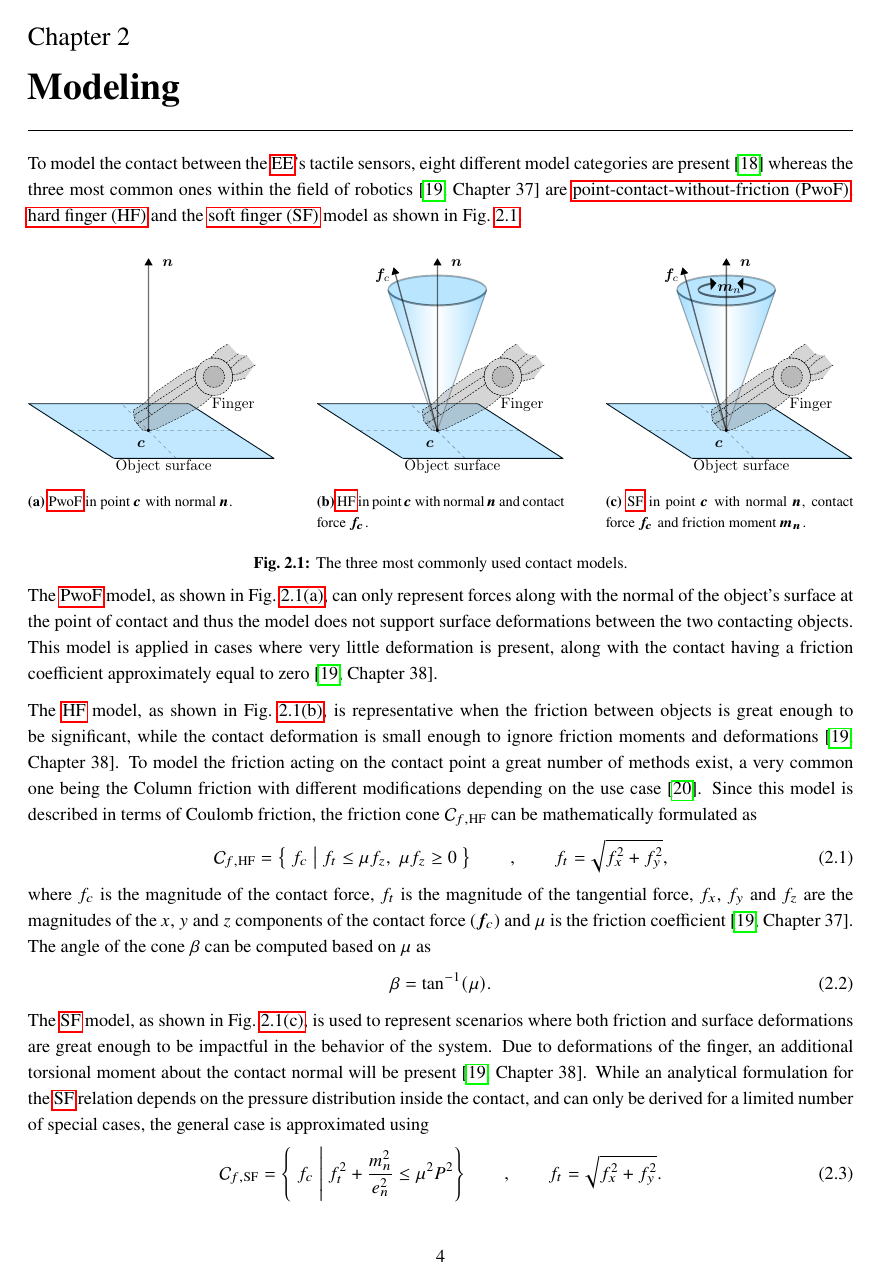
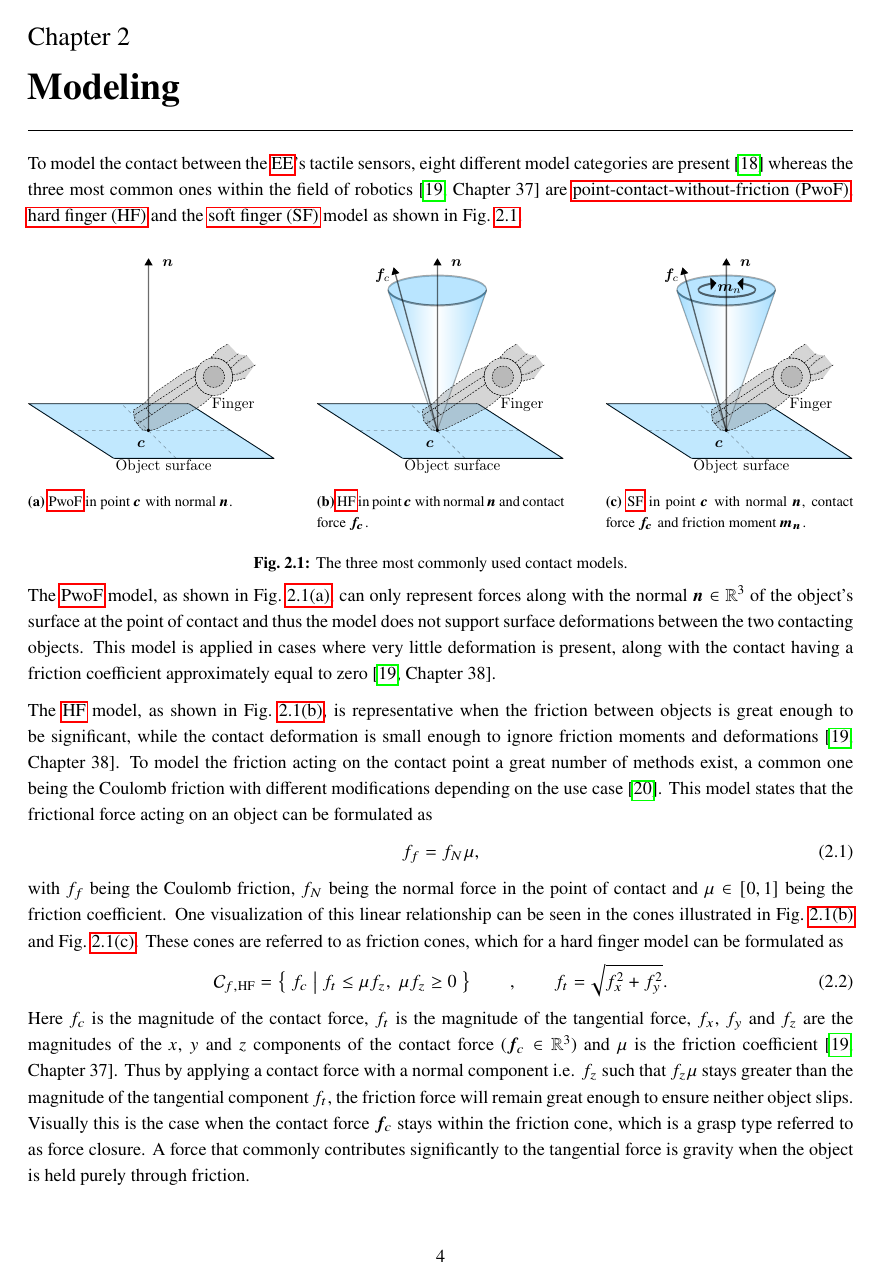
Before and after one commit to vmstavens/master-thesis, a LaTeX thesis (main.tex, which reads chapters/modeling/modeling.tex, defs.tex): page 9 of 25. Compiled offline with pdfLaTeX.

Commit message:
corrections completed + grasp matrix and hand Jacobian initiated

```diff
--- a/chapters/modeling/modeling.tex
+++ b/chapters/modeling/modeling.tex
@@ -30,23 +30,33 @@ To model the contact between the \gls{ee}'s tactile sensors, eight different mod
 \end{figure}
 
 % no friction
-The \gls{pwof} model, as shown in \figref{fig:pwof}, can only represent forces along with the normal of the object's surface at the point of contact and thus the model does not support surface deformations between the two contacting objects. This model is applied in cases where very little deformation is present, along with the contact having a friction coefficient approximately equal to zero~\cite[Chapter 38]{handbook-of-robotics}.\medskip
+The \gls{pwof} model, as shown in \figref{fig:pwof}, can only represent forces along with the normal \mvar{\vec{n}\inR{3}} of the object's surface at the point of contact and thus the model does not support surface deformations between the two contacting objects. This model is applied in cases where very little deformation is present, along with the contact having a friction coefficient approximately equal to zero~\cite[Chapter 38]{handbook-of-robotics}.\medskip
 
 
 % Hard finger
-The \gls{hf} model, as shown in \figref{fig:hf}, is representative when the friction between objects is great enough to be significant, while the contact deformation is small enough to ignore friction moments and deformations~\cite[Chapter 38]{handbook-of-robotics}. To model the friction acting on the contact point a great number of methods exist, a very common one being the Column friction with different modifications depending on the use case~\cite{modelling-of-joint-friction-in-robotic-manipulators-with-gear-transmissions}. Since this model is described in terms of Coulomb friction, the friction cone $\Chf$ can be mathematically formulated as
+The \gls{hf} model, as shown in \figref{fig:hf}, is representative when the friction between objects is great enough to be significant, while the contact deformation is small enough to ignore friction moments and deformations~\cite[Chapter 38]{handbook-of-robotics}. To model the friction acting on the contact point a great number of methods exist, a common one being the Coulomb friction with different modifications depending on the use case~\cite{modelling-of-joint-friction-in-robotic-manipulators-with-gear-transmissions}.
+This model states that the frictional force acting on an object can be formulated as
 %
 \begin{equation}
-	\Chf = \left\{ \; f_c\; \middle|\; f_{t} \le \mu f_z,\; \mu f_z \ge 0 \; \right\} \qquad , \qquad f_t = \sqrt{f_x^2 + f_y^2},
+	f_f = f_N \mu,
+	\label{eq:coulomb-friction}
+\end{equation}
+
+with \mvar{f_f} being the Coulomb friction, \mvar{f_N} being the normal force in the point of contact and \mvar{\mu\in[0,1]} being the friction coefficient. One visualization of this linear relationship can be seen in the cones illustrated in \figref{fig:hf} and \figref{fig:sf}. These cones are referred to as friction cones, which for a hard finger model can be formulated as
+%
+\begin{equation}
+	\Chf = \left\{ \; f_c\; \middle|\; f_{t} \le \mu f_z,\; \mu f_z \ge 0 \; \right\} \qquad , \qquad f_t = \sqrt{f_x^2 + f_y^2}.
 	\label{eq:hf}
 \end{equation}
-where \mvar{f_c} is the magnitude of the contact force, \mvar{f_t} is the magnitude of the tangential force, \mvar{f_x}, \mvar{f_y} and \mvar{f_z} are the magnitudes of the \mvar{x}, \mvar{y} and \mvar{z} components of the contact force ($\vec{f}_c$) and \mvar{\mu} is the friction coefficient~\cite[Chapter 37]{handbook-of-robotics}. The angle of the cone \mvar{\beta} can be computed based on \mvar{\mu} as
-%
-\begin{equation}
-	\beta = \tan\inv (\mu).
-	\label{eq:hf-cone-angle}
-\end{equation}
+Here \mvar{f_c} is the magnitude of the contact force, \mvar{f_t} is the magnitude of the tangential force, \mvar{f_x}, \mvar{f_y} and \mvar{f_z} are the magnitudes of the \mvar{x}, \mvar{y} and \mvar{z} components of the contact force (\mvar{\vec{f}_c\inR{3}}) and \mvar{\mu} is the friction coefficient~\cite[Chapter 37]{handbook-of-robotics}.
+Thus by applying a contact force with a normal component i.e. \mvar{f_z} such that \mvar{f_z\mu} stays greater than the magnitude of the tangential component \mvar{f_t}, the friction force will remain great enough to ensure neither object slips. Visually this is the case when the contact force \mvar{\vec{f}_c} stays within the friction cone, which is a grasp type referred to as force closure. A force that commonly contributes significantly to the tangential force is gravity when the object is held purely through friction. \medskip
 
+% The angle of the friction cone \mvar{\beta} can be computed based on \mvar{\mu} as
+% %
+% \begin{equation}
+% 	\beta = \tan\inv (\mu).
+% 	\label{eq:hf-cone-angle}
+% \end{equation}
 % Soft finger
 The \gls{sf} model, as shown in \figref{fig:sf}, is used to represent scenarios where both friction and surface deformations are great enough to be impactful in the behavior of the system. Due to deformations of the finger, an additional torsional moment about the contact normal will be present~\cite[Chapter 38]{handbook-of-robotics}. While an analytical formulation for the \gls{sf} relation depends on the pressure distribution inside the contact, and can only be derived for a limited number of special cases, the general case is approximated using
 %
--- a/defs.tex
+++ b/defs.tex
@@ -116,7 +116,7 @@
 
 \newcommand{\mvar}[1]{$#1$} % environment for mathematical variable $f(x)$ => \mvar{f(x)}
 \newcommand{\robframe}[1]{\mvar{\{#1\} }}
-\newcommand{\inR}[1]{ \mvar{\in\R^{#1} }}
+\newcommand{\inR}[1]{ \in\R^{#1} }
 
 \newcommand{\Csf}{\mathcal{C}_{f,\text{SF}} }
 \newcommand{\Chf}{\mathcal{C}_{f,\text{HF}} }
```
Also changed, not shown: main.pdf, chapters/modeling/modeling.tex (9 more changed lines).
